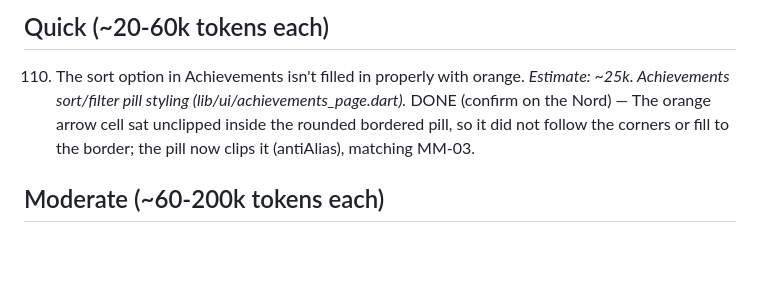
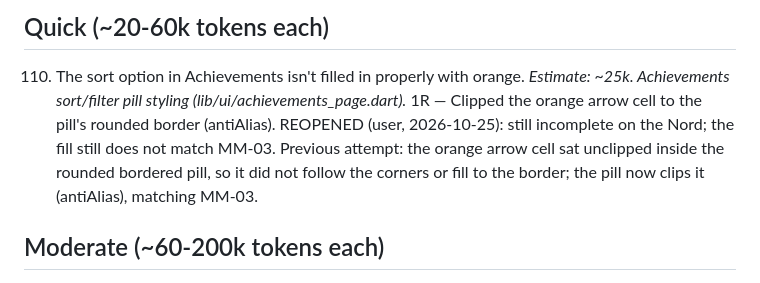
Before and after one commit to rishabh-mohan/d31, a Markdown page: TODO.md, the part around the change. GitHub-like rendering; blank space fills up the shorter version.

Commit message:
Reopen TODO 110: Achievements filter fill still incomplete on the Nord

```diff
--- a/TODO.md
+++ b/TODO.md
@@ -18,7 +18,7 @@ guides. Quick: ~20-60k tokens. Moderate: ~60-200k. Large: ~200-600k. Very large:
 
 110. The sort option in Achievements isn't filled in properly with orange.
    *Estimate: ~25k. Achievements sort/filter pill styling (lib/ui/achievements_page.dart).*
-   DONE (confirm on the Nord) — The orange arrow cell sat unclipped inside the rounded bordered pill, so it did not follow the corners or fill to the border; the pill now clips it (antiAlias), matching MM-03.
+   1R — Clipped the orange arrow cell to the pill's rounded border (antiAlias). REOPENED (user, 2026-10-25): still incomplete on the Nord; the fill still does not match MM-03. Previous attempt: the orange arrow cell sat unclipped inside the rounded bordered pill, so it did not follow the corners or fill to the border; the pill now clips it (antiAlias), matching MM-03.
 
 ## Moderate (~60-200k tokens each)
 
```
